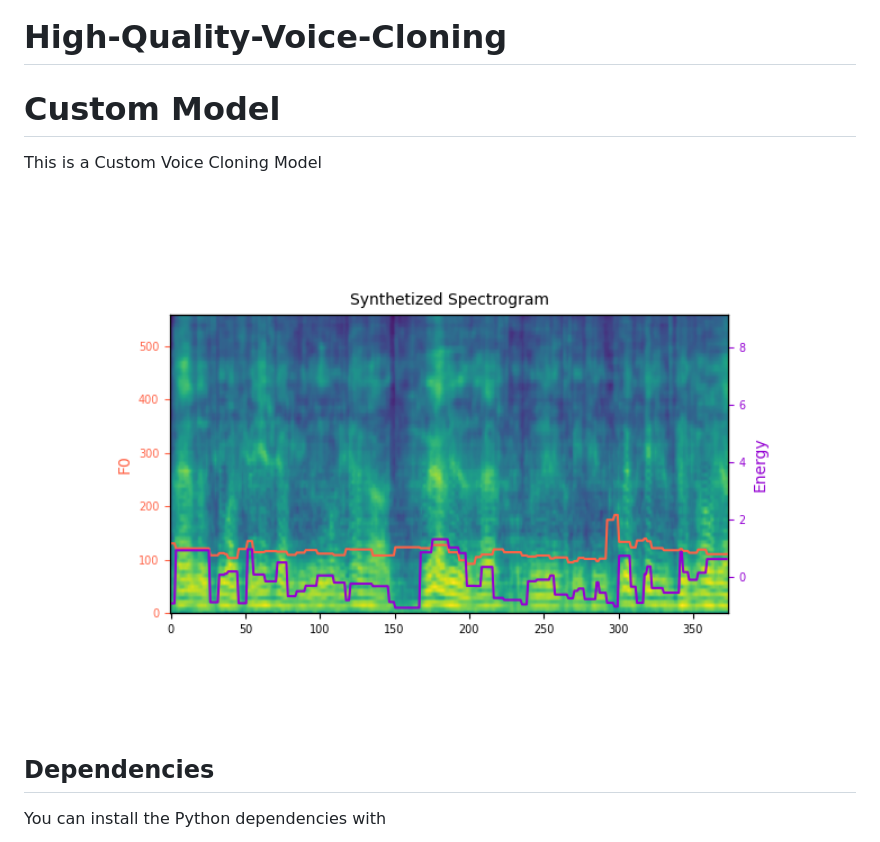
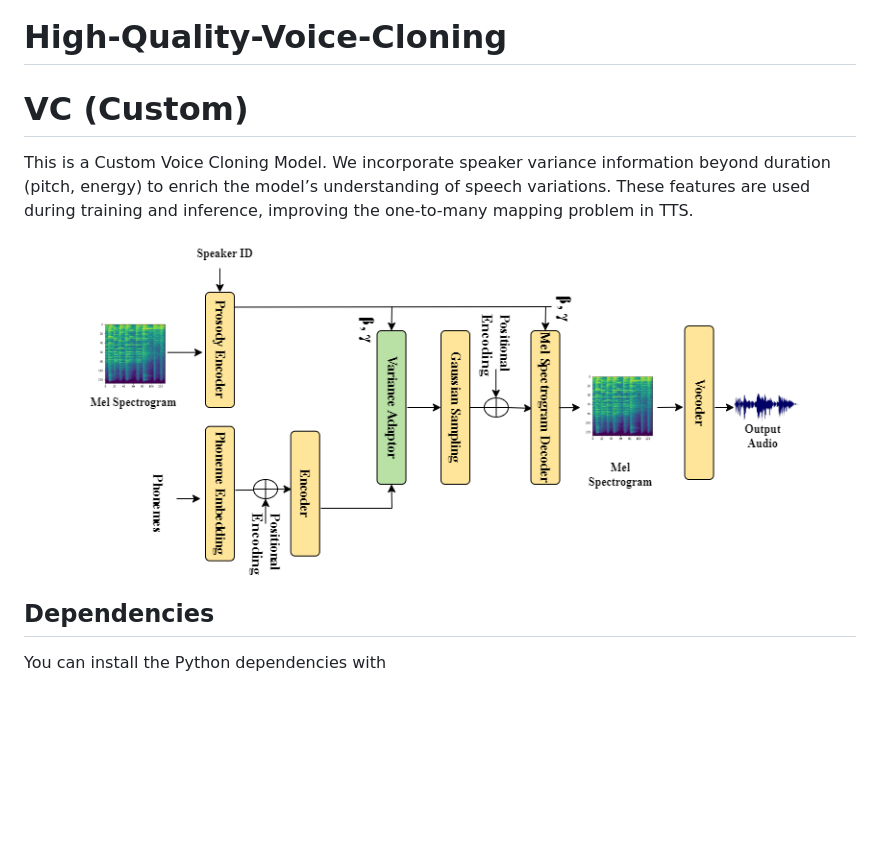
Before and after one commit to SiddantaK/High-Quality-Voice-Cloning, a Markdown page: README.md, the part around the change printed below. GitHub-like rendering; pictures changed too: final-custom-model-architecture.png (added); blank space fills up the shorter version.

```diff
--- a/README.md
+++ b/README.md
@@ -1,11 +1,11 @@
 # High-Quality-Voice-Cloning
 
-# Custom Model
+# VC (Custom)
 
-This is a Custom Voice Cloning Model
+This is a Custom Voice Cloning Model. We incorporate speaker variance information beyond duration (pitch, energy) to enrich the model’s understanding of speech variations. These features are used during training and inference, improving the one-to-many mapping problem in TTS.
 
 <div align="center">
-<a><img width="720" src="synthesized.png" alt="soft"></a>
+<a><img width="720" src="final-custom-model-architecture.png" alt="soft"></a>
 </div>
 
 ## Dependencies
```
Also changed, not shown: other parts of README.md (+4 -0 lines).
